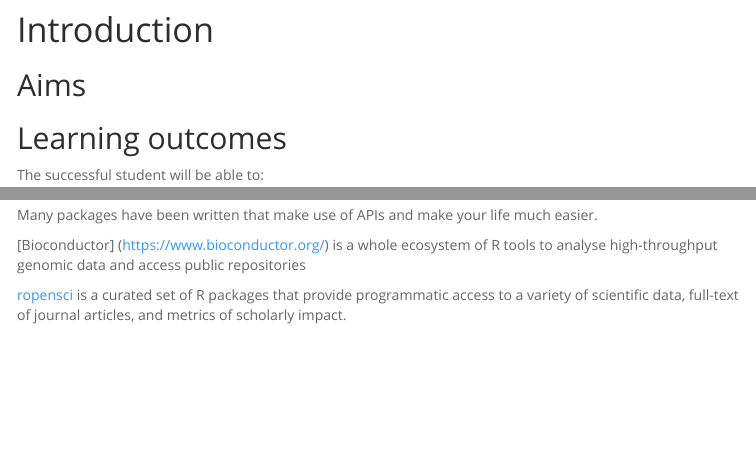
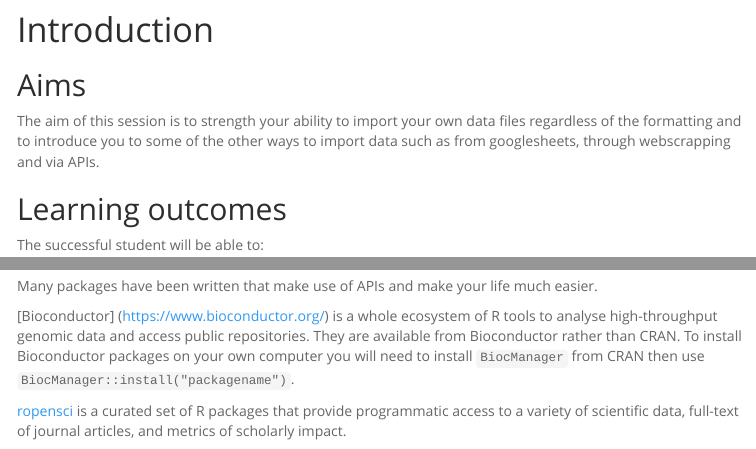
Before and after one commit to 3mmaRand/58M_BDS_2019, an R Markdown document (workshops/03_advanced_data_import.Rmd): the page in a window 1100 px wide, from 240 px down, and a second part further down, joined at a grey line. The pictures show the output file workshops/03_advanced_data_import.html that the author committed with the source, opened offline; menus at the side of the page are left out.

Commit message:
addition of aims to W03

```diff
--- a/workshops/03_advanced_data_import.Rmd
+++ b/workshops/03_advanced_data_import.Rmd
@@ -32,7 +32,7 @@ library(tidyverse)
 
 ## Aims
 
-
+The aim of this session is to strength your ability to import your own data files regardless of the formatting and to introduce you to some of the other ways to import data such as from googlesheets, through webscrapping and via APIs.
 
 ## Learning outcomes
 
@@ -227,7 +227,7 @@ Many organisations provide an API (application program interface) to access thei
 
 Many packages have been written that make use of APIs and make your life much easier.
 
-[Bioconductor] (https://www.bioconductor.org/) is a whole ecosystem of R tools to analyse high-throughput genomic data and access public repositories
+[Bioconductor] (https://www.bioconductor.org/) is a whole ecosystem of R tools to analyse high-throughput genomic data and access public repositories. They are available from Bioconductor rather than CRAN. To install Bioconductor packages on your own computer you will need to install `BiocManager` from CRAN then use `BiocManager::install("packagename")`.
 
 [ropensci](https://ropensci.org/) is a curated set of R packages that provide programmatic access to a variety of scientific data,  full-text of journal articles, and metrics of scholarly impact.
 
```
Also changed, not shown: workshops/03_advanced_data_import.html.
